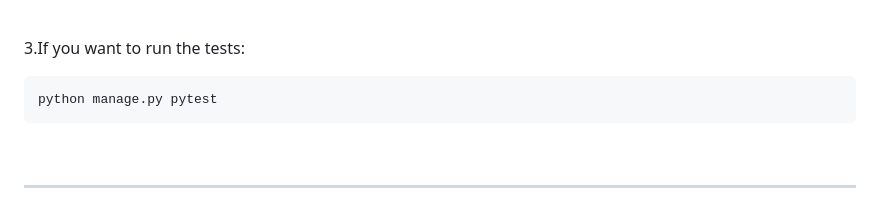
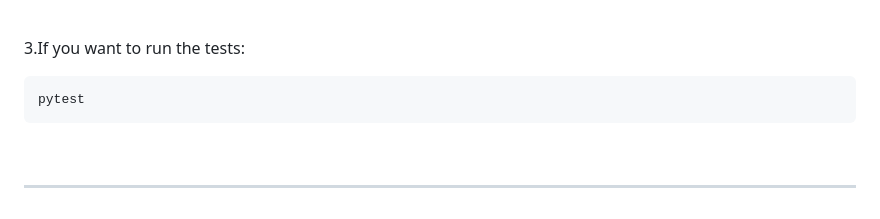
Before and after one commit to yassine-youcefi/Skyloov, a Markdown page: README.md, the part around the change. Drawn GitHub-style.

Commit message:
setup prod changes

````diff
--- a/README.md
+++ b/README.md
@@ -93,7 +93,7 @@ python manage.py createsuperuser
 3.If you want to run the tests:
 
 ```bash
-python manage.py pytest
+pytest
 ```
 
 <br>
````
